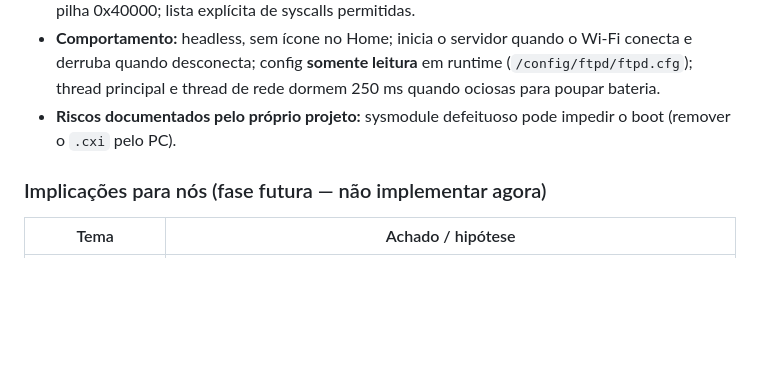
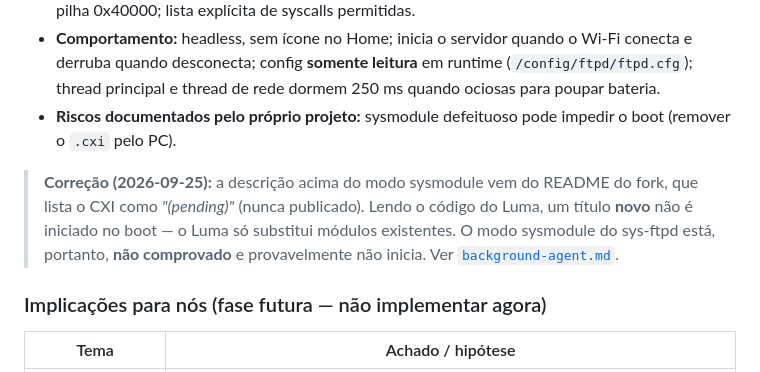
Before and after one commit to BC-Estrategias/nintendo-dev-mcp, a Markdown page: docs/research/findings.md, the part around the change. Rendered like a GitHub page; blank space fills up the shorter version.

```diff
--- a/docs/research/findings.md
+++ b/docs/research/findings.md
@@ -95,6 +95,8 @@ Verificado no fonte, `meta/ftpd-sys.rsf`, `README.md` e `AGENTS.md` do fork **[c
 - **Comportamento:** headless, sem ícone no Home; inicia o servidor quando o Wi-Fi conecta e derruba quando desconecta; config **somente leitura** em runtime (`/config/ftpd/ftpd.cfg`); thread principal e thread de rede dormem 250 ms quando ociosas para poupar bateria.
 - **Riscos documentados pelo próprio projeto:** sysmodule defeituoso pode impedir o boot (remover o `.cxi` pelo PC).
 
+> **Correção (2026-09-25):** a descrição acima do modo sysmodule vem do README do fork, que lista o CXI como *"(pending)"* (nunca publicado). Lendo o código do Luma, um título **novo** não é iniciado no boot — o Luma só substitui módulos existentes. O modo sysmodule do sys-ftpd está, portanto, **não comprovado** e provavelmente não inicia. Ver [`background-agent.md`](background-agent.md).
+
 ### Implicações para nós (fase futura — não implementar agora)
 | Tema | Achado / hipótese |
 |---|---|
```
Also changed, not shown: ARCHITECTURE.md (+1 -2 lines), docs/research/background-agent.md (added, +26 -0 lines).
